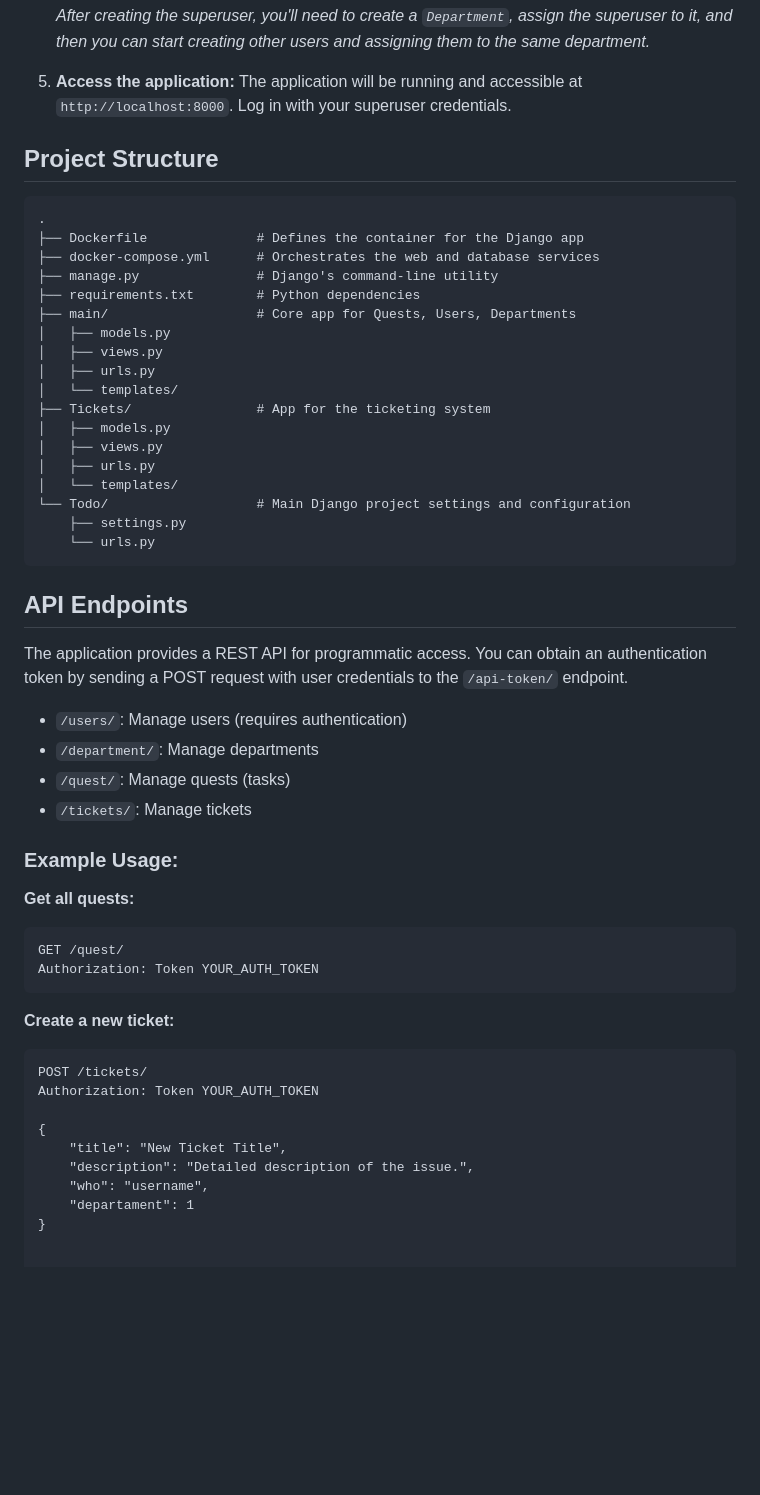
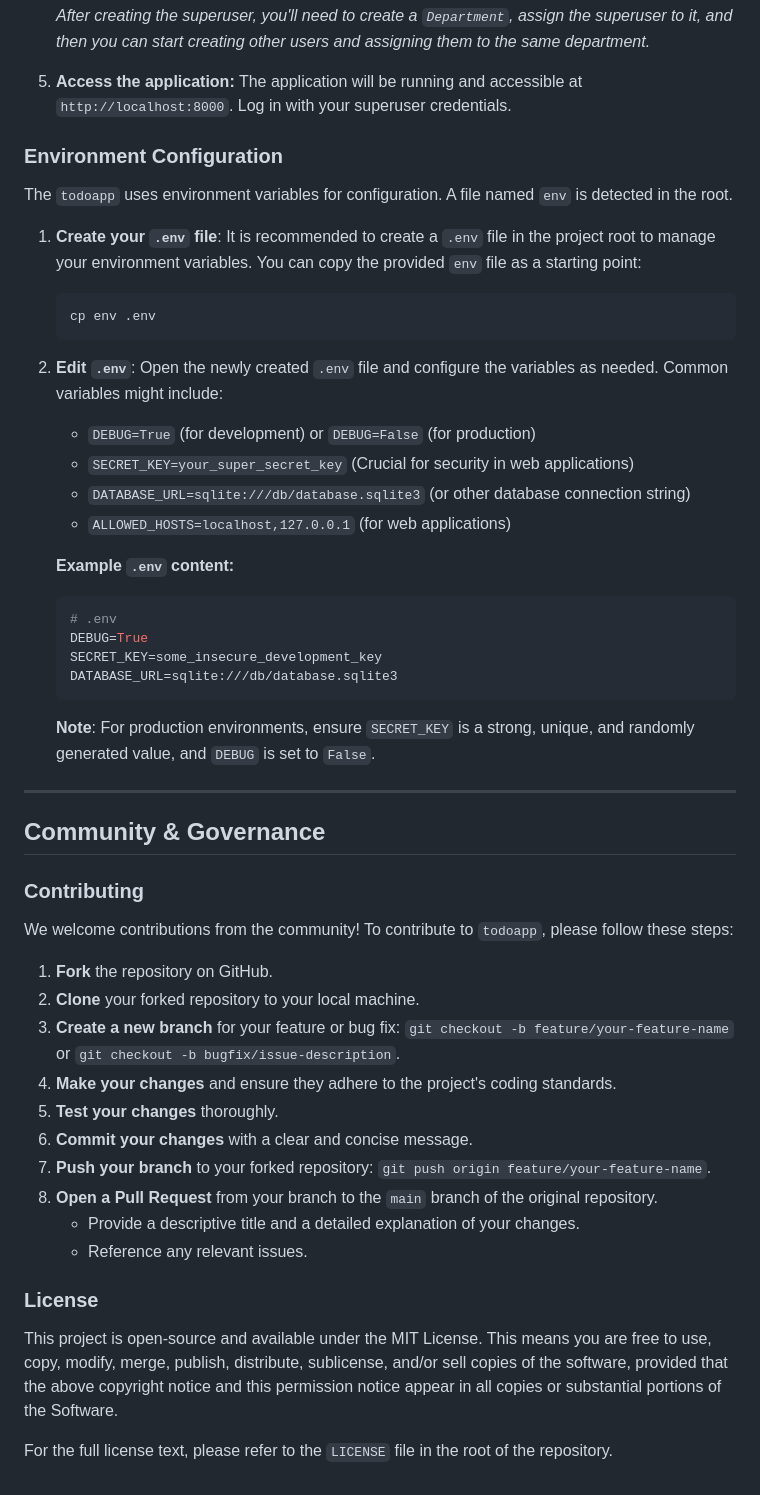
Before and after one commit to Radwan16/Todoapp, a Markdown page: README.md, the part around one of its changes. Drawn GitHub-style; blank space fills up the shorter version.

Commit message:
Revise README for clarity and additional details
Updated README.md to enhance project description and features, added community guidelines, and improved installation instructions.

````diff
--- a/README.md
+++ b/README.md
@@ -60,55 +105,53 @@ Todo App is a comprehensive task and ticket management system built with Django
 
 5.  **Access the application:**
     The application will be running and accessible at `http://localhost:8000`. Log in with your superuser credentials.
+### Environment Configuration
 
-## Project Structure
+The `todoapp` uses environment variables for configuration. A file named `env` is detected in the root.
 
-```
-.
-├── Dockerfile              # Defines the container for the Django app
-├── docker-compose.yml      # Orchestrates the web and database services
-├── manage.py               # Django's command-line utility
-├── requirements.txt        # Python dependencies
-├── main/                   # Core app for Quests, Users, Departments
-│   ├── models.py
-│   ├── views.py
-│   ├── urls.py
-│   └── templates/
-├── Tickets/                # App for the ticketing system
-│   ├── models.py
-│   ├── views.py
-│   ├── urls.py
-│   └── templates/
-└── Todo/                   # Main Django project settings and configuration
-    ├── settings.py
-    └── urls.py
-```
+1.  **Create your `.env` file**:
+    It is recommended to create a `.env` file in the project root to manage your environment variables. You can copy the provided `env` file as a starting point:
+    ```bash
+    cp env .env
+    ```
 
-## API Endpoints
+2.  **Edit `.env`**:
+    Open the newly created `.env` file and configure the variables as needed. Common variables might include:
+    *   `DEBUG=True` (for development) or `DEBUG=False` (for production)
+    *   `SECRET_KEY=your_super_secret_key` (Crucial for security in web applications)
+    *   `DATABASE_URL=sqlite:///db/database.sqlite3` (or other database connection string)
+    *   `ALLOWED_HOSTS=localhost,127.0.0.1` (for web applications)
 
-The application provides a REST API for programmatic access. You can obtain an authentication token by sending a POST request with user credentials to the `/api-token/` endpoint.
+    **Example `.env` content:**
+    ```ini
+    # .env
+    DEBUG=True
+    SECRET_KEY=some_insecure_development_key
+    DATABASE_URL=sqlite:///db/database.sqlite3
+    ```
+    **Note**: For production environments, ensure `SECRET_KEY` is a strong, unique, and randomly generated value, and `DEBUG` is set to `False`.
 
--   `/users/`: Manage users (requires authentication)
--   `/department/`: Manage departments
--   `/quest/`: Manage quests (tasks)
--   `/tickets/`: Manage tickets
+---
 
-### Example Usage:
+## Community & Governance
 
-**Get all quests:**
-```http
-GET /quest/
-Authorization: Token YOUR_AUTH_TOKEN
-```
+### Contributing
 
-**Create a new ticket:**
-```http
-POST /tickets/
-Authorization: Token YOUR_AUTH_TOKEN
+We welcome contributions from the community! To contribute to `todoapp`, please follow these steps:
 
-{
-    "title": "New Ticket Title",
-    "description": "Detailed description of the issue.",
-    "who": "username",
-    "departament": 1
-}
+1.  **Fork** the repository on GitHub.
+2.  **Clone** your forked repository to your local machine.
+3.  **Create a new branch** for your feature or bug fix: `git checkout -b feature/your-feature-name` or `git checkout -b bugfix/issue-description`.
+4.  **Make your changes** and ensure they adhere to the project's coding standards.
+5.  **Test your changes** thoroughly.
+6.  **Commit your changes** with a clear and concise message.
+7.  **Push your branch** to your forked repository: `git push origin feature/your-feature-name`.
+8.  **Open a Pull Request** from your branch to the `main` branch of the original repository.
+    *   Provide a descriptive title and a detailed explanation of your changes.
+    *   Reference any relevant issues.
+
+### License
+
+This project is open-source and available under the MIT License. This means you are free to use, copy, modify, merge, publish, distribute, sublicense, and/or sell copies of the software, provided that the above copyright notice and this permission notice appear in all copies or substantial portions of the Software.
+
+For the full license text, please refer to the `LICENSE` file in the root of the repository.
````
Also changed, not shown: other parts of README.md (+71 -26 lines).
